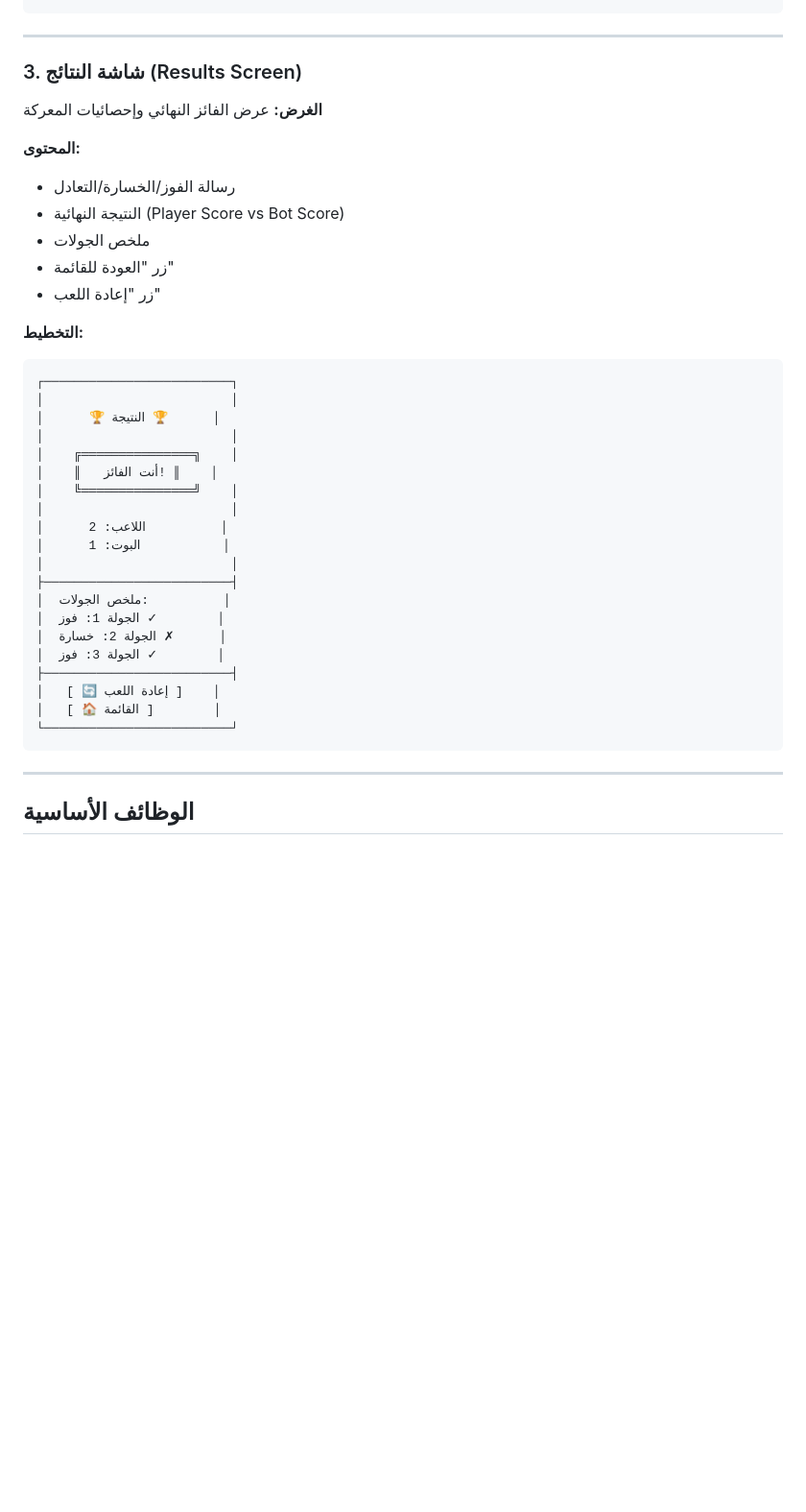
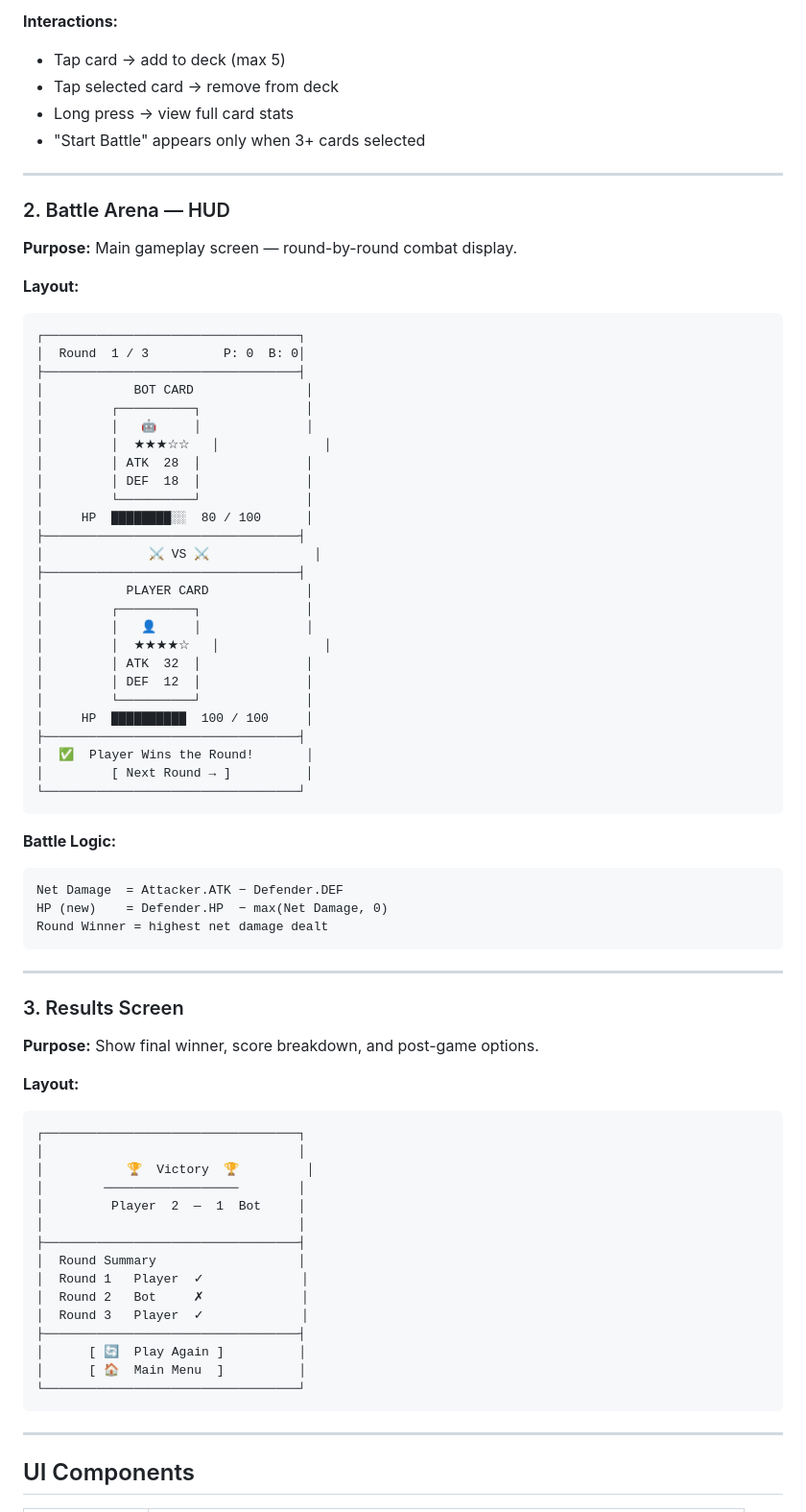
Before and after one commit to 3thelast-glitch/card-battle-mobile-main, a Markdown page: card-battle-mobile-main/design.md, the part around one of its changes. Shown at 96% size. Rendered like a GitHub page; blank space fills up the shorter version.

Commit message:
docs: redesign design.md — professional structure, full component/color/animation docs

````diff
--- a/card-battle-mobile-main/design.md
+++ b/card-battle-mobile-main/design.md
@@ -83,42 +53,78 @@
+**Interactions:**
+- Tap card → add to deck (max 5)
+- Tap selected card → remove from deck
+- Long press → view full card stats
+- "Start Battle" appears only when 3+ cards selected
+
+---
+
+### 2. Battle Arena — HUD
+
+**Purpose:** Main gameplay screen — round-by-round combat display.
+
+**Layout:**
+```
+┌──────────────────────────────────┐
+│  Round  1 / 3          P: 0  B: 0│
+├──────────────────────────────────┤
+│            BOT CARD               │
+│         ┌──────────┐              │
+│         │   🤖     │              │
+│         │  ★★★☆☆   │              │
+│         │ ATK  28  │              │
+│         │ DEF  18  │              │
+│         └──────────┘              │
+│     HP  ████████░░  80 / 100      │
+├──────────────────────────────────┤
+│              ⚔️ VS ⚔️              │
+├──────────────────────────────────┤
+│           PLAYER CARD             │
+│         ┌──────────┐              │
+│         │   👤     │              │
+│         │  ★★★★☆   │              │
+│         │ ATK  32  │              │
+│         │ DEF  12  │              │
+│         └──────────┘              │
+│     HP  ██████████  100 / 100     │
+├──────────────────────────────────┤
+│  ✅  Player Wins the Round!       │
+│         [ Next Round → ]          │
+└──────────────────────────────────┘
+```
+
+**Battle Logic:**
+```
+Net Damage  = Attacker.ATK − Defender.DEF
+HP (new)    = Defender.HP  − max(Net Damage, 0)
+Round Winner = highest net damage dealt
 ```
 
 ---
 
-### 3. شاشة النتائج (Results Screen)
-**الغرض:** عرض الفائز النهائي وإحصائيات المعركة
+### 3. Results Screen
 
-**المحتوى:**
-- رسالة الفوز/الخسارة/التعادل
-- النتيجة النهائية (Player Score vs Bot Score)
-- ملخص الجولات
-- زر "العودة للقائمة"
-- زر "إعادة اللعب"
+**Purpose:** Show final winner, score breakdown, and post-game options.
 
-**التخطيط:**
+**Layout:**
 ```
-┌─────────────────────────┐
-│                         │
-│      🏆 النتيجة 🏆      │
-│                         │
-│    ╔═══════════════╗    │
-│    ║   أنت الفائز! ║    │
-│    ╚═══════════════╝    │
-│                         │
-│      اللاعب: 2          │
-│      البوت: 1           │
-│                         │
-├─────────────────────────┤
-│  ملخص الجولات:          │
-│  الجولة 1: فوز ✓        │
-│  الجولة 2: خسارة ✗      │
-│  الجولة 3: فوز ✓        │
-├─────────────────────────┤
-│   [ 🔄 إعادة اللعب ]    │
-│   [ 🏠 القائمة ]        │
-└─────────────────────────┘
+┌──────────────────────────────────┐
+│                                  │
+│           🏆  Victory  🏆         │
+│        ──────────────────        │
+│         Player  2  —  1  Bot     │
+│                                  │
+├──────────────────────────────────┤
+│  Round Summary                   │
+│  Round 1   Player  ✓             │
+│  Round 2   Bot     ✗             │
+│  Round 3   Player  ✓             │
+├──────────────────────────────────┤
+│      [ 🔄  Play Again ]          │
+│      [ 🏠  Main Menu  ]          │
+└──────────────────────────────────┘
 ```
 
 ---
 
-## الوظائف الأساسية
+## UI Components
 
````
Also changed, not shown: other parts of card-battle-mobile-main/design.md (+118 -119 lines).
